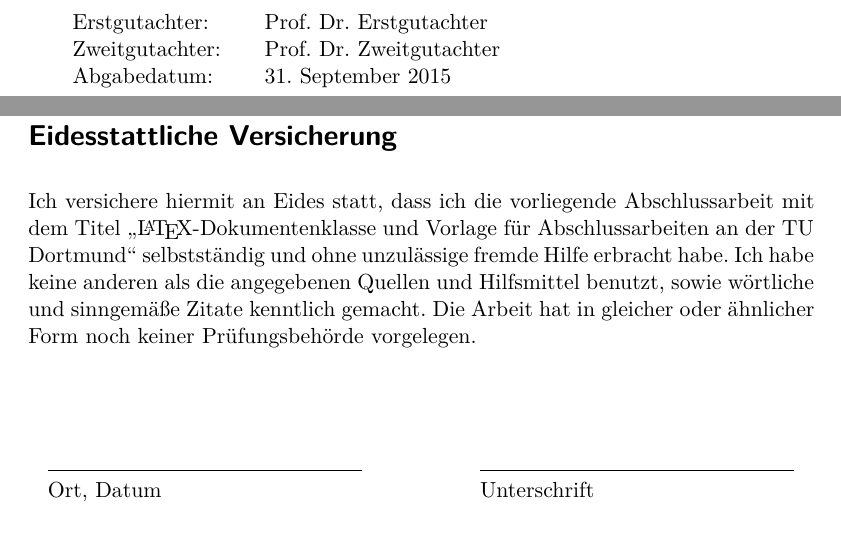
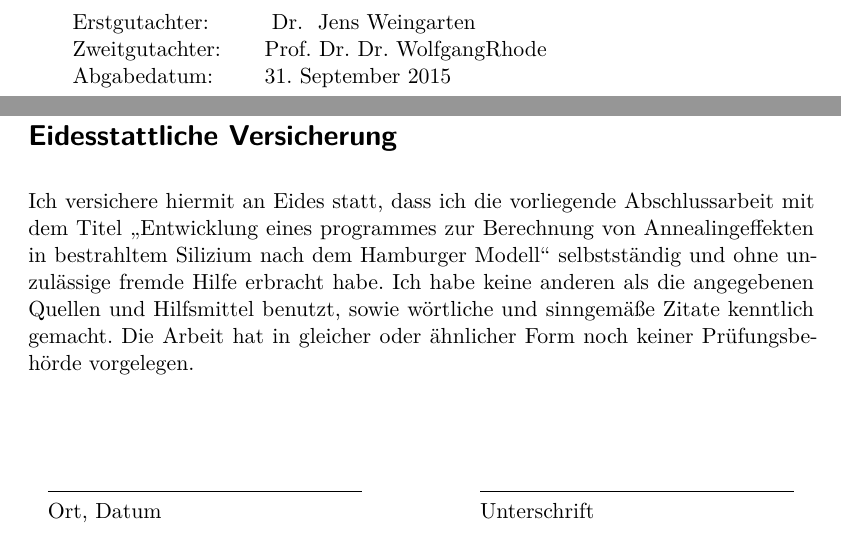
Before and after one commit to Christopherkrause1/Bachelor, a LaTeX thesis (thesis.tex): two parts of pages 3 and 12 of 12, joined at a grey line, cut so that both start at the same text. Compiled offline with XeLaTeX.

Commit message:
ushzbjsdhv

```diff
--- a/thesis.tex
+++ b/thesis.tex
@@ -130,15 +130,15 @@
 %------------------------------------------------------------------------------
 
 \author{Christopher Krause}
-\title{\LaTeX-Dokumentenklasse und Vorlage für Abschlussarbeiten an der TU Dortmund}
+\title{Entwicklung eines programmes zur Berechnung von Annealingeffekten in bestrahltem Silizium nach dem Hamburger Modell}
 \date{2019}
 \birthplace{Mainz}
 \chair{Lehrstuhl für Experimentelle Physik IV}
 \division{Fakultät Physik}
 \thesisclass{Bachelor of Science}
 \submissiondate{31. September 2015}
-\firstcorrector{Prof.~Dr.~Erstgutachter}
-\secondcorrector{Prof.~Dr.~Zweitgutachter}
+\firstcorrector{~Dr.~ Jens Weingarten}
+\secondcorrector{Prof.~Dr.~Dr.~WolfgangRhode}
 
 % tu logo on top of the titlepage
 \titlehead{\includegraphics[height=1.5cm]{logos/tu-logo.pdf}}
```
Also changed, not shown: 1 other file.
